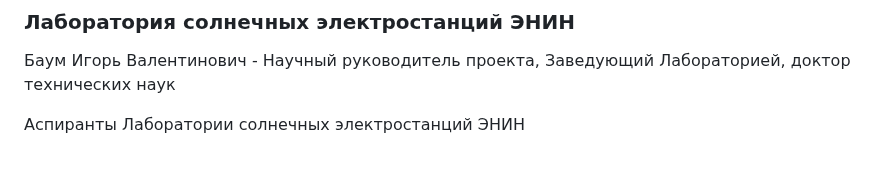
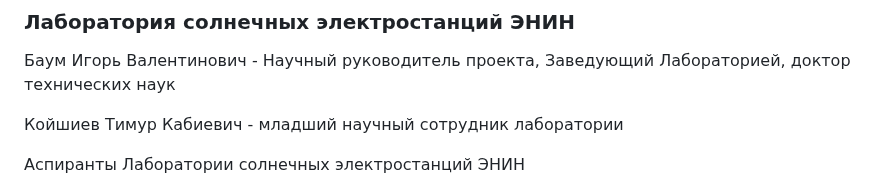
Before and after one commit to SolarWind1956/opencv-wasm-emscripten, a Markdown page: docs/history/70_algorithms.md, the part around the change. Rendered like a GitHub page; blank space fills up the shorter version.

```diff
--- a/docs/history/70_algorithms.md
+++ b/docs/history/70_algorithms.md
@@ -11,6 +11,8 @@
 ### Лаборатория солнечных электростанций ЭНИН
 
 Баум Игорь Валентинович - Научный руководитель проекта, Заведующий Лабораторией, доктор технических наук
+
+Койшиев Тимур Кабиевич - младший научный сотрудник лаборатории
 
 Аспиранты Лаборатории солнечных электростанций ЭНИН
 
```
